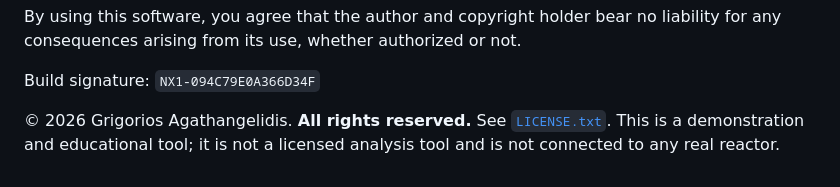
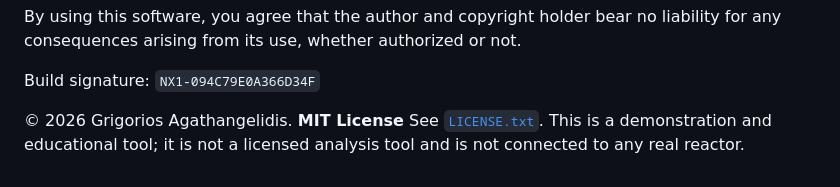
Before and after one commit to gregory82gr/Nexus-1-phase-0, a Markdown page: README.md, the part around the change. GitHub-like rendering.

Commit message:
Update copyright notice to reflect MIT License

```diff
--- a/README.md
+++ b/README.md
@@ -147,4 +147,4 @@ arising from its use, whether authorized or not.
 
 Build signature: `NX1-094C79E0A366D34F`
 
-© 2026 Grigorios Agathangelidis. **All rights reserved.** See [`LICENSE.txt`](LICENSE.txt). This is a demonstration and educational tool; it is not a licensed analysis tool and is not connected to any real reactor.
+© 2026 Grigorios Agathangelidis. **MIT License** See [`LICENSE.txt`](LICENSE.txt). This is a demonstration and educational tool; it is not a licensed analysis tool and is not connected to any real reactor.
```
